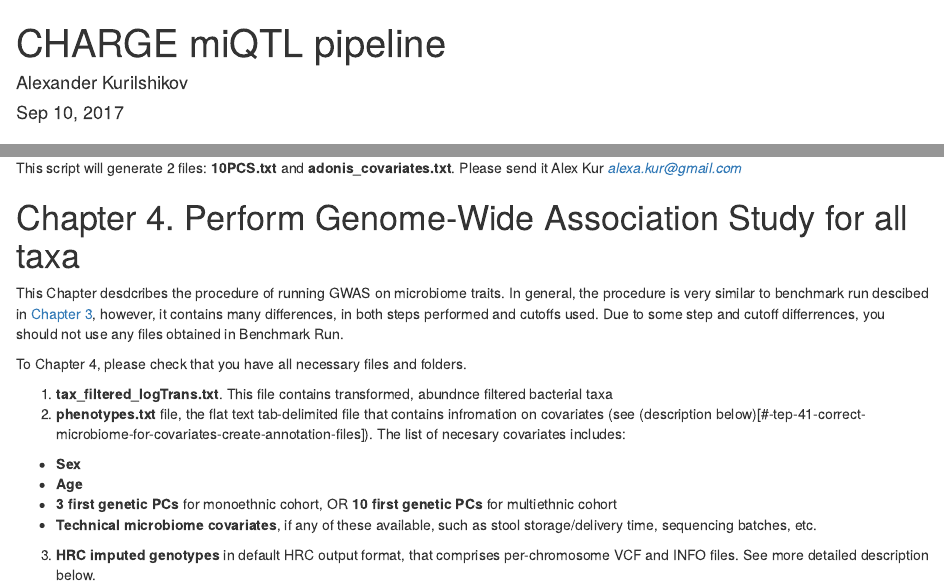
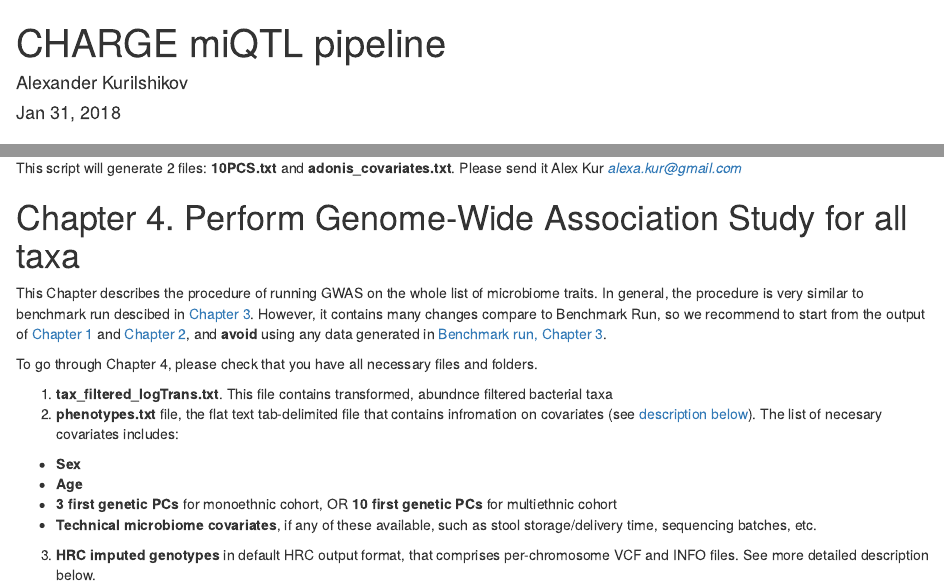
Before and after one commit to alexa-kur/miQTL_cookbook, an R Markdown document (readme_experimental.Rmd): the page in a window 1100 px wide, from its top, and a second part further down, joined at a grey line. Rendered offline with R 4.5, knitr and Pandoc, with nearby package versions.

Commit message:
small fixes

```diff
--- a/readme_experimental.Rmd
+++ b/readme_experimental.Rmd
@@ -1,7 +1,7 @@
 ---
 title: "CHARGE miQTL pipeline"
 author: "Alexander Kurilshikov"
-date: "Sep 10, 2017"
+date: "Jan 31, 2018"
 output: html_document
 ---
 
@@ -332,12 +332,12 @@ This script will generate 2 files: **10PCS.txt** and **adonis_covariates.txt**.
 
 # Chapter 4. Perform Genome-Wide Association Study for all taxa
 
-This Chapter desdcribes the procedure of running GWAS on microbiome traits. In general, the procedure is very similar to benchmark run descibed in [Chapter 3](#chapter-3-perform-genome-wide-association-study-benchmark), however, it contains many differences, in both steps performed and cutoffs used. Due to some step and cutoff differrences, you should not use any files obtained in Benchmark Run.
+This Chapter describes the procedure of running GWAS on the whole list of microbiome traits. In general, the procedure is very similar to benchmark run descibed in [Chapter 3](#chapter-3-perform-genome-wide-association-study-benchmark). However, it contains many changes compare to Benchmark Run, so we recommend to start from the output of [Chapter 1](#chapter-1-16s-data-processing) and [Chapter 2](#chapter-2-genotype-imputation), and **avoid** using any data generated in [Benchmark run, Chapter 3](#chapter-3-perform-genome-wide-association-study-benchmark).
 
-To Chapter 4, please check that you have all necessary files and folders.
+To go through Chapter 4, please check that you have all necessary files and folders.
 
 1. **tax_filtered_logTrans.txt**. This file contains transformed, abundnce filtered bacterial taxa
-2. **phenotypes.txt** file, the flat text tab-delimited file that contains infromation on covariates (see (description below)[#-tep-41-correct-microbiome-for-covariates-create-annotation-files]). The list of necesary covariates includes:
+2. **phenotypes.txt** file, the flat text tab-delimited file that contains infromation on covariates (see [description below](#step-41-correct-microbiome-for-covariates-create-annotation-files)). The list of necesary covariates includes:
 - **Sex**
 - **Age**
 - **3 first genetic PCs** for monoethnic cohort, OR **10 first genetic PCs** for multiethnic cohort
```
